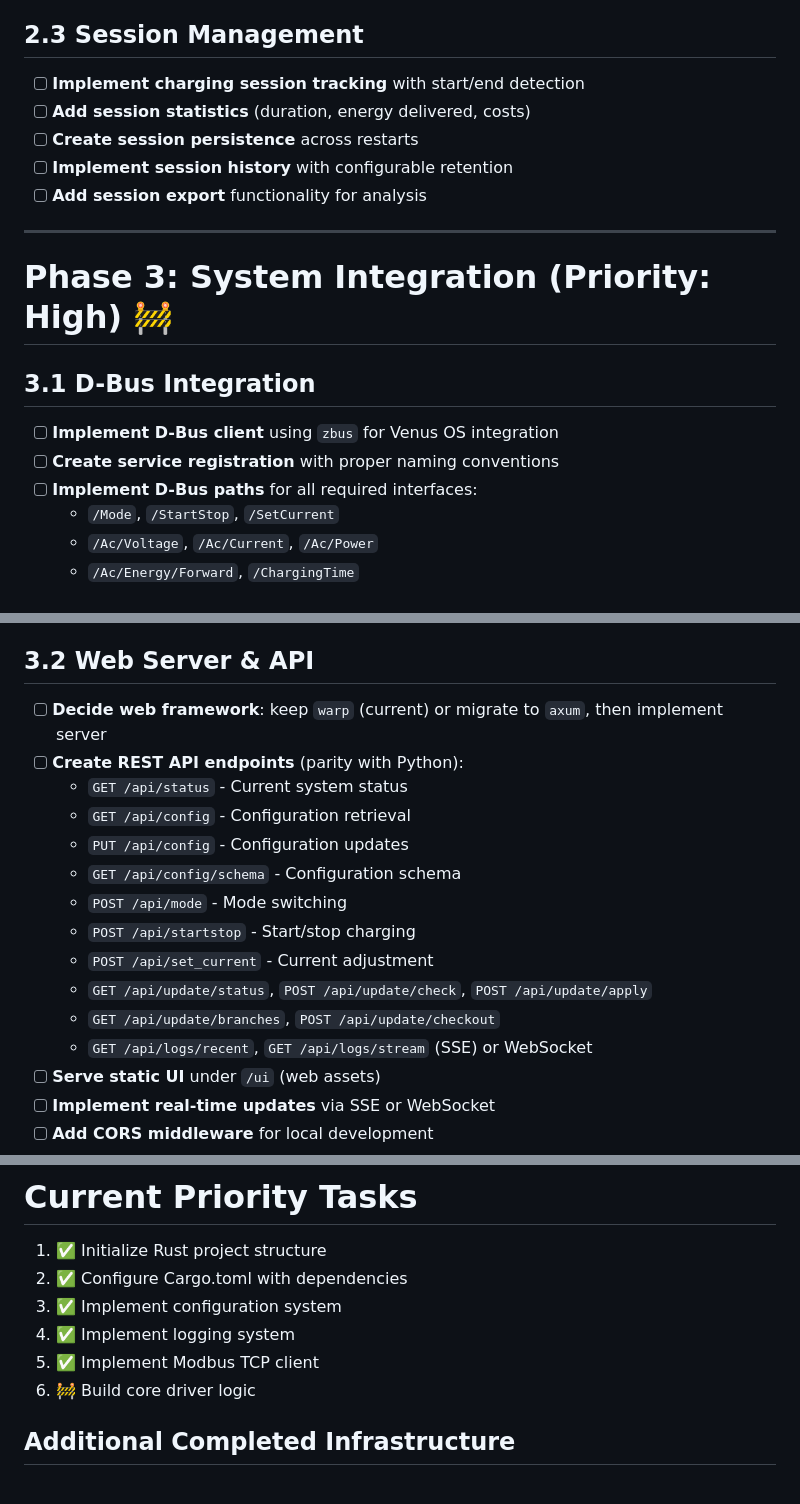
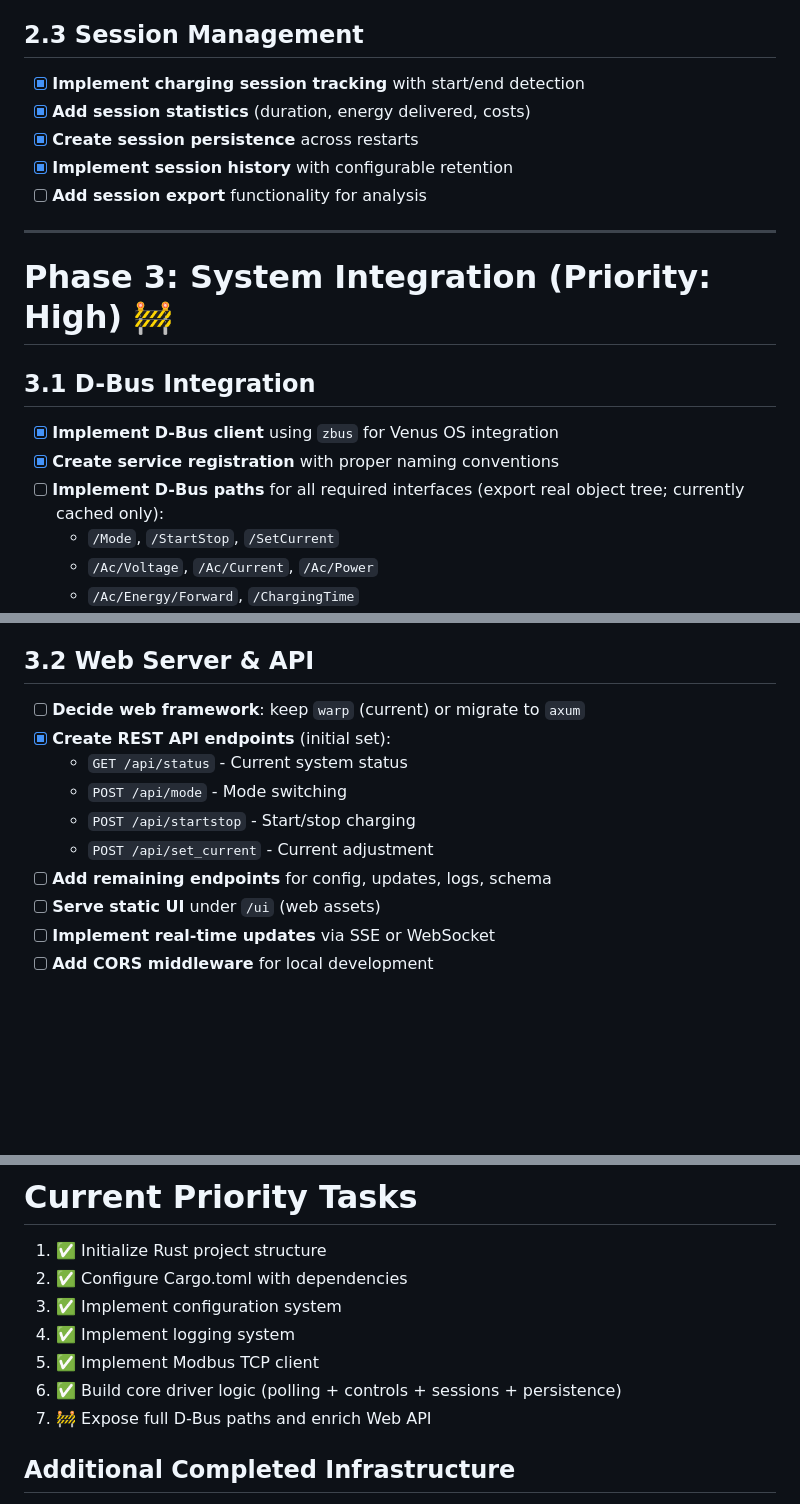
Before and after one commit to rhernaus/phaeton, a Markdown page: TODO.md, 3 parts joined by grey strips. GitHub-like rendering; blank space fills up the shorter version.

Commit message:
Update README and TODO to reflect progress in Rust rewrite and API enhancements
- Revised README.md to indicate the completion of core communication and control features, including session tracking, persistence, and a basic web API.
- Updated API documentation to clarify available REST endpoints and planned future enhancements.
- Marked several tasks as complete in TODO.md, including the implementation of the main driver state machine and session management features.
- Noted the transition to Phase 3 for system integration, focusing on D-Bus path exports and additional web API endpoints.

```diff
--- a/TODO.md
+++ b/TODO.md
@@ -114,10 +114,10 @@ phaeton/
 - [ ] **Implement status mapping parity** (e.g., LOW_SOC, WAIT_* states)
 
 ## 2.3 Session Management
-- [ ] **Implement charging session tracking** with start/end detection
-- [ ] **Add session statistics** (duration, energy delivered, costs)
-- [ ] **Create session persistence** across restarts
-- [ ] **Implement session history** with configurable retention
+- [x] **Implement charging session tracking** with start/end detection
+- [x] **Add session statistics** (duration, energy delivered, costs)
+- [x] **Create session persistence** across restarts
+- [x] **Implement session history** with configurable retention
 - [ ] **Add session export** functionality for analysis
 
 ---
@@ -125,9 +125,9 @@ phaeton/
 # Phase 3: System Integration (Priority: High) 🚧
 
 ## 3.1 D-Bus Integration
-- [ ] **Implement D-Bus client** using `zbus` for Venus OS integration
-- [ ] **Create service registration** with proper naming conventions
-- [ ] **Implement D-Bus paths** for all required interfaces:
+- [x] **Implement D-Bus client** using `zbus` for Venus OS integration
+- [x] **Create service registration** with proper naming conventions
+- [ ] **Implement D-Bus paths** for all required interfaces (export real object tree; currently cached only):
   - `/Mode`, `/StartStop`, `/SetCurrent`
   - `/Ac/Voltage`, `/Ac/Current`, `/Ac/Power`
   - `/Ac/Energy/Forward`, `/ChargingTime`
@@ -139,18 +139,13 @@ phaeton/
 - [ ] **Implement Victron energy rate detection** from system D-Bus
 
 ## 3.2 Web Server & API
-- [ ] **Decide web framework**: keep `warp` (current) or migrate to `axum`, then implement server
-- [ ] **Create REST API endpoints** (parity with Python):
+- [ ] **Decide web framework**: keep `warp` (current) or migrate to `axum`
+- [x] **Create REST API endpoints** (initial set):
   - `GET /api/status` - Current system status
-  - `GET /api/config` - Configuration retrieval
-  - `PUT /api/config` - Configuration updates
-  - `GET /api/config/schema` - Configuration schema
   - `POST /api/mode` - Mode switching
   - `POST /api/startstop` - Start/stop charging
   - `POST /api/set_current` - Current adjustment
-  - `GET /api/update/status`, `POST /api/update/check`, `POST /api/update/apply`
-  - `GET /api/update/branches`, `POST /api/update/checkout`
-  - `GET /api/logs/recent`, `GET /api/logs/stream` (SSE) or WebSocket
+- [ ] **Add remaining endpoints** for config, updates, logs, schema
 - [ ] **Serve static UI** under `/ui` (web assets)
 - [ ] **Implement real-time updates** via SSE or WebSocket
 - [ ] **Add CORS middleware** for local development
@@ -264,7 +259,8 @@ phaeton/
 3. ✅ Implement configuration system
 4. ✅ Implement logging system
 5. ✅ Implement Modbus TCP client
-6. 🚧 Build core driver logic
+6. ✅ Build core driver logic (polling + controls + sessions + persistence)
+7. 🚧 Expose full D‑Bus paths and enrich Web API
 
 ## Additional Completed Infrastructure
 7. ✅ GitHub Actions CI/CD workflow present (tests, audit, macOS/Linux builds, cross)
```
Also changed, not shown: other parts of TODO.md (+2 -2 lines), README.md (+11 -5 lines).
